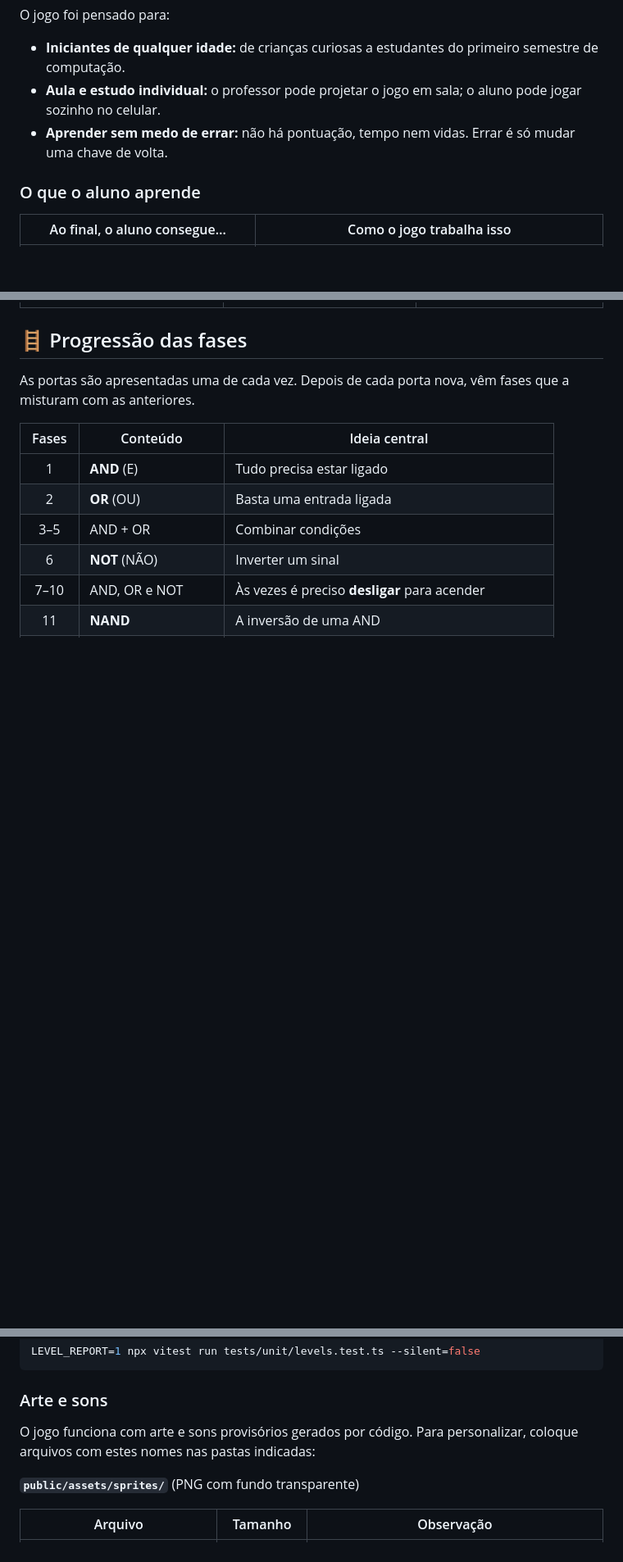
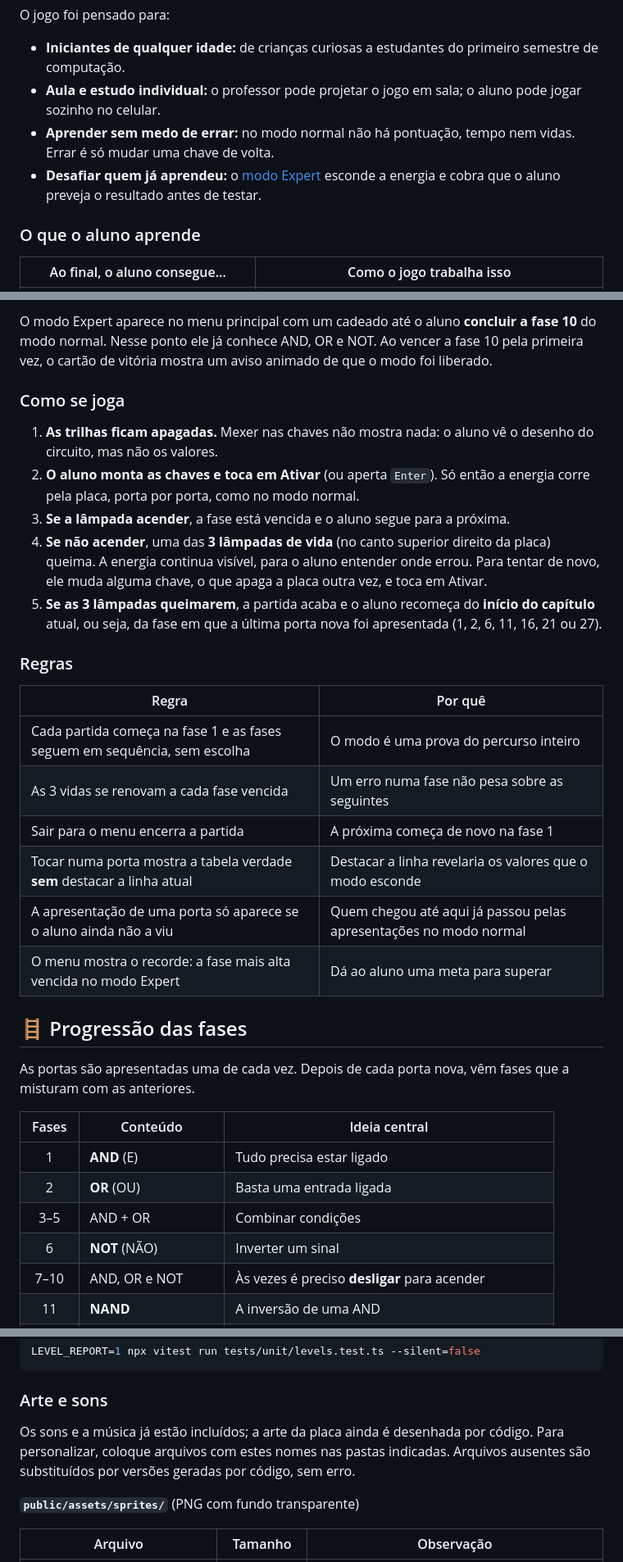
Before and after one commit to tclaro/logicGates, a Markdown page: README.md, 3 parts joined by grey strips. Shown at 82% size. Drawn GitHub-style; blank space fills up the shorter version.

```diff
--- a/README.md
+++ b/README.md
@@ -29,7 +30,8 @@ O jogo foi pensado para:
 
 - **Iniciantes de qualquer idade:** de crianças curiosas a estudantes do primeiro semestre de computação.
 - **Aula e estudo individual:** o professor pode projetar o jogo em sala; o aluno pode jogar sozinho no celular.
-- **Aprender sem medo de errar:** não há pontuação, tempo nem vidas. Errar é só mudar uma chave de volta.
+- **Aprender sem medo de errar:** no modo normal não há pontuação, tempo nem vidas. Errar é só mudar uma chave de volta.
+- **Desafiar quem já aprendeu:** o [modo Expert](#-modo-expert) esconde a energia e cobra que o aluno preveja o resultado antes de testar.
 
 ### O que o aluno aprende
 
@@ -59,3 +76,23 @@ O jogo foi pensado para:
+O modo Expert aparece no menu principal com um cadeado até o aluno **concluir a fase 10** do modo normal. Nesse ponto ele já conhece AND, OR e NOT. Ao vencer a fase 10 pela primeira vez, o cartão de vitória mostra um aviso animado de que o modo foi liberado.
+
+### Como se joga
+
+1. **As trilhas ficam apagadas.** Mexer nas chaves não mostra nada: o aluno vê o desenho do circuito, mas não os valores.
+2. **O aluno monta as chaves e toca em Ativar** (ou aperta `Enter`). Só então a energia corre pela placa, porta por porta, como no modo normal.
+3. **Se a lâmpada acender**, a fase está vencida e o aluno segue para a próxima.
+4. **Se não acender**, uma das **3 lâmpadas de vida** (no canto superior direito da placa) queima. A energia continua visível, para o aluno entender onde errou. Para tentar de novo, ele muda alguma chave, o que apaga a placa outra vez, e toca em Ativar.
+5. **Se as 3 lâmpadas queimarem**, a partida acaba e o aluno recomeça do **início do capítulo** atual, ou seja, da fase em que a última porta nova foi apresentada (1, 2, 6, 11, 16, 21 ou 27).
+
+### Regras
+
+| Regra | Por quê |
+|---|---|
+| Cada partida começa na fase 1 e as fases seguem em sequência, sem escolha | O modo é uma prova do percurso inteiro |
+| As 3 vidas se renovam a cada fase vencida | Um erro numa fase não pesa sobre as seguintes |
+| Sair para o menu encerra a partida | A próxima começa de novo na fase 1 |
+| Tocar numa porta mostra a tabela verdade **sem** destacar a linha atual | Destacar a linha revelaria os valores que o modo esconde |
+| A apresentação de uma porta só aparece se o aluno ainda não a viu | Quem chegou até aqui já passou pelas apresentações no modo normal |
+| O menu mostra o recorde: a fase mais alta vencida no modo Expert | Dá ao aluno uma meta para superar |
 
 ## 🪜 Progressão das fases
 
@@ -162,7 +200,7 @@ LEVEL_REPORT=1 npx vitest run tests/unit/levels.test.ts --silent=false
 
 ### Arte e sons
 
-O jogo funciona com arte e sons provisórios gerados por código. Para personalizar, coloque arquivos com estes nomes nas pastas indicadas:
+Os sons e a música já estão incluídos; a arte da placa ainda é desenhada por código. Para personalizar, coloque arquivos com estes nomes nas pastas indicadas. Arquivos ausentes são substituídos por versões geradas por código, sem erro.
 
 **`public/assets/sprites/`** (PNG com fundo transparente)
 
```
Also changed, not shown: other parts of README.md (+22 -5 lines), docs/screenshots/expert-liberado.png (added), docs/screenshots/expert.png (added), docs/screenshots/intro.png.
